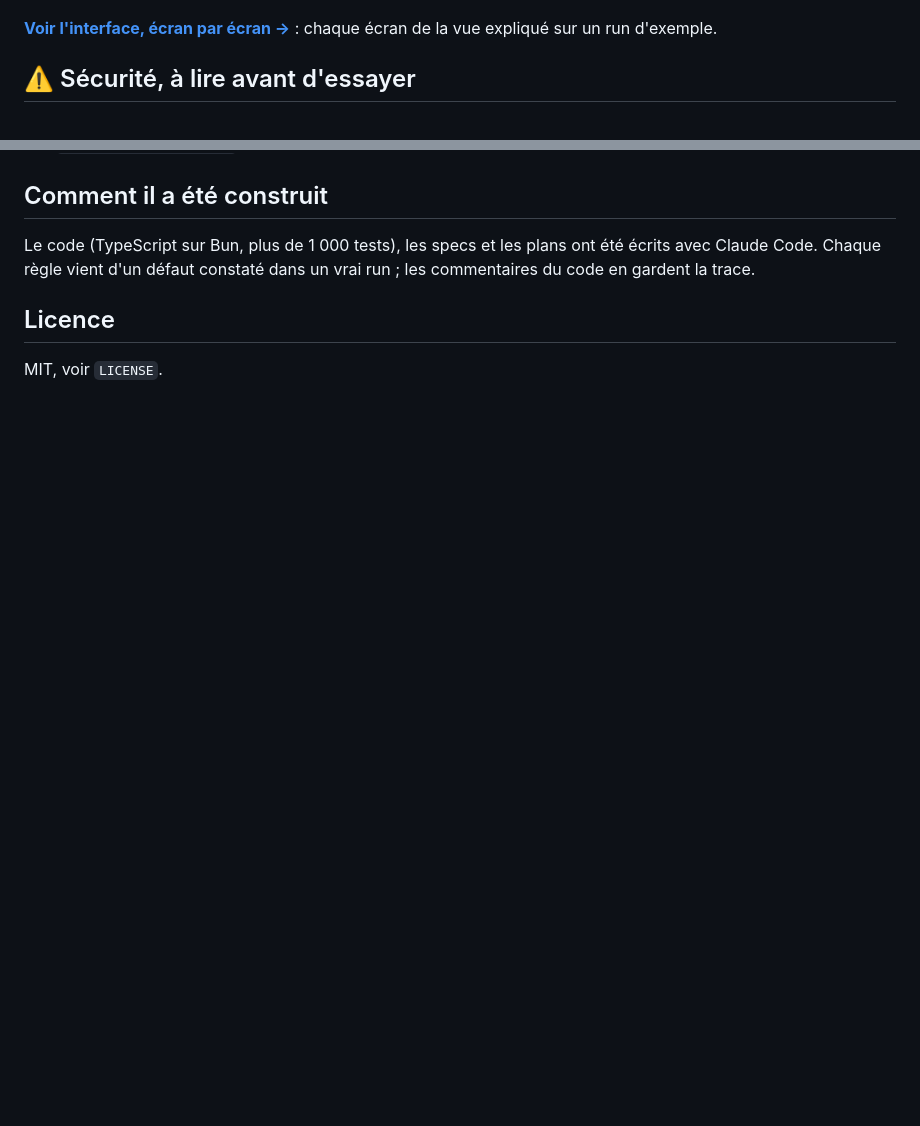
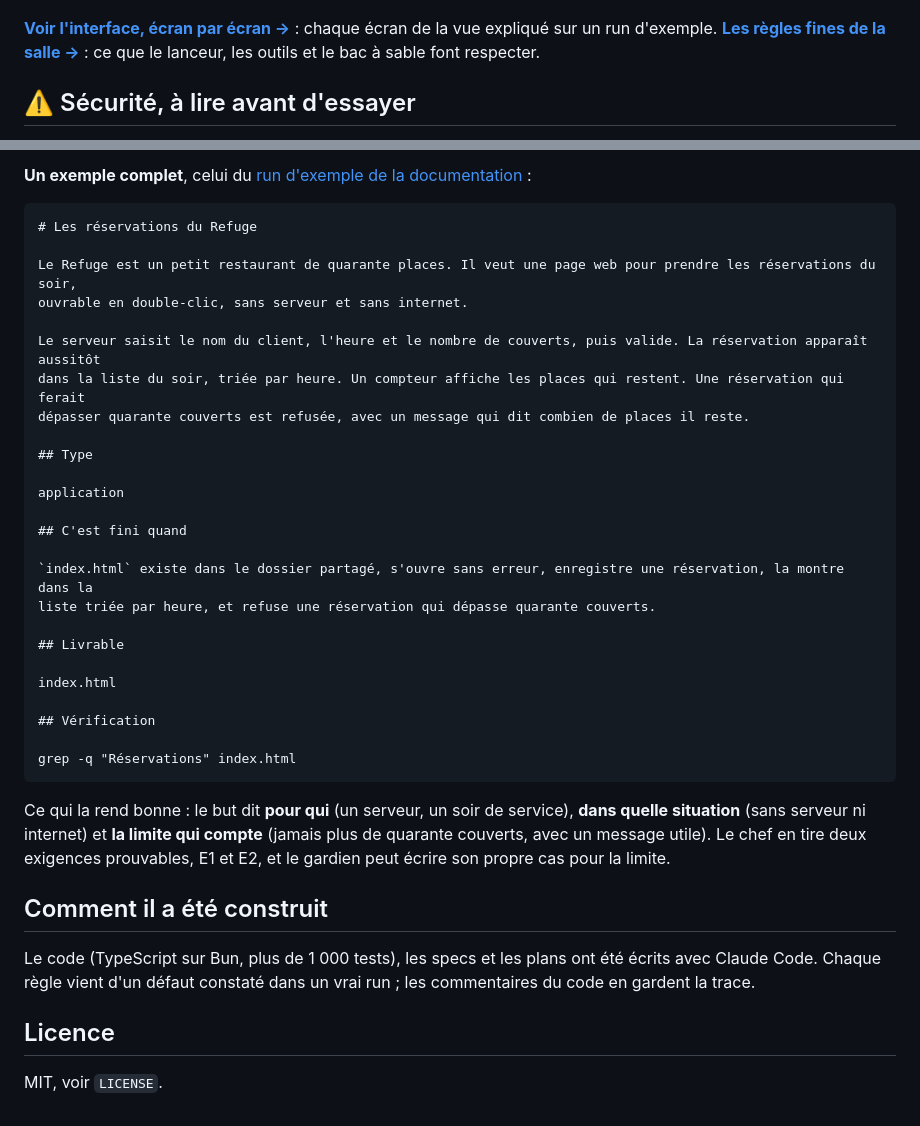
Before and after one commit to Kazer159/essaim-agents, a Markdown page: README.md, 2 parts joined by grey strips. Rendered like a GitHub page; blank space fills up the shorter version.

````diff
--- a/README.md
+++ b/README.md
@@ -10,6 +10,7 @@ et ils continuent pendant tout le run.
 ![La vue pendant un run : la discussion, les tickets, et qui travaille sur quoi](docs/images/pendant-fils.png)
 
 **[Voir l'interface, écran par écran →](docs/README.md)** : chaque écran de la vue expliqué sur un run d'exemple.
+**[Les règles fines de la salle →](docs/regles.md)** : ce que le lanceur, les outils et le bac à sable font respecter.
 
 ## ⚠️ Sécurité, à lire avant d'essayer
 
@@ -131,3 +171,37 @@ Les missions du dépôt, avec leurs données dans `missions/entrees/` et leurs j
+**Un exemple complet**, celui du [run d'exemple de la documentation](docs/README.md) :
+
+```markdown
+# Les réservations du Refuge
+
+Le Refuge est un petit restaurant de quarante places. Il veut une page web pour prendre les réservations du soir,
+ouvrable en double-clic, sans serveur et sans internet.
+
+Le serveur saisit le nom du client, l'heure et le nombre de couverts, puis valide. La réservation apparaît aussitôt
+dans la liste du soir, triée par heure. Un compteur affiche les places qui restent. Une réservation qui ferait
+dépasser quarante couverts est refusée, avec un message qui dit combien de places il reste.
+
+## Type
+
+application
+
+## C'est fini quand
+
+`index.html` existe dans le dossier partagé, s'ouvre sans erreur, enregistre une réservation, la montre dans la
+liste triée par heure, et refuse une réservation qui dépasse quarante couverts.
+
+## Livrable
+
+index.html
+
+## Vérification
+
+grep -q "Réservations" index.html
+```
+
+Ce qui la rend bonne : le but dit **pour qui** (un serveur, un soir de service), **dans quelle situation** (sans
+serveur ni internet) et **la limite qui compte** (jamais plus de quarante couverts, avec un message utile). Le chef
+en tire deux exigences prouvables, E1 et E2, et le gardien peut écrire son propre cas pour la limite.
+
 ## Comment il a été construit
 
 Le code (TypeScript sur Bun, plus de 1 000 tests), les specs et les plans ont été écrits avec Claude Code.
````
Also changed, not shown: other parts of README.md (+40 -1 lines), docs/README.md (+3 -0 lines), docs/regles.md (added, +160 -0 lines).
